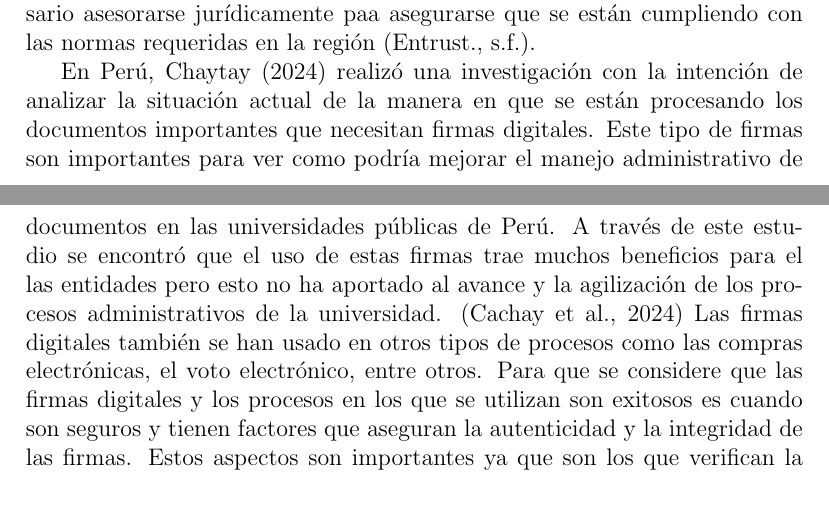
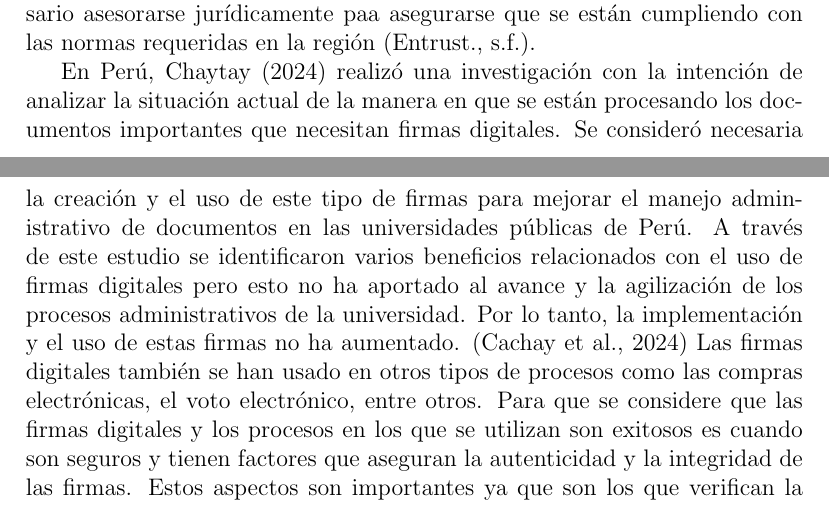
Before and after one commit to JuanMarcoCastro/FirmasEquipo4, a LaTeX document (Reporte.tex): two parts of pages 6 and 7 of 8, joined at a grey line, cut so that both start at the same text. Compiled offline with pdfLaTeX.

Commit message:
Update Reporte.tex

```diff
--- a/Reporte.tex
+++ b/Reporte.tex
@@ -61,7 +61,7 @@ Esta herramienta es importante porque, al contrario que las firmas tradicionales
 
 Algo importante a tener en cuenta es que casi todos los países y regiones tienen normas y reglamentos diferentes en cuanto a la creación de firmas electrónicas para que sean reconocidas legalmente, por lo que es necesario asesorarse jurídicamente paa asegurarse que se están cumpliendo con las normas requeridas en la región (Entrust., s.f.).
 
-En Perú, Chaytay (2024) realizó una investigación con la intención de analizar la situación actual de la manera en que se están procesando los documentos importantes que necesitan firmas digitales. Este tipo de firmas son importantes para ver como podría mejorar el manejo administrativo de documentos en las universidades públicas de Perú. A través de este estudio se encontró que el uso de estas firmas trae muchos beneficios para el las entidades pero esto no ha aportado al avance y la agilización de los procesos administrativos de la universidad. (Cachay et al., 2024) Las firmas digitales también se han usado en otros tipos de procesos como las compras electrónicas, el voto electrónico, entre otros. Para que se considere que las firmas digitales y los procesos en los que se utilizan son exitosos es cuando son seguros y tienen factores que aseguran la autenticidad y la integridad de las firmas. Estos aspectos son importantes ya que son los que verifican la identidad de la persona firmando. (Roy & Karforma, 2012)
+En Perú, Chaytay (2024) realizó una investigación con la intención de analizar la situación actual de la manera en que se están procesando los documentos importantes que necesitan firmas digitales. Se consideró necesaria la creación y el uso de este tipo de firmas para mejorar el manejo administrativo de documentos en las universidades públicas de Perú. A través de este estudio se identificaron varios beneficios relacionados con el uso de firmas digitales pero esto no ha aportado al avance y la agilización de los procesos administrativos de la universidad. Por lo tanto, la implementación y el uso de estas firmas no ha aumentado. (Cachay et al., 2024) Las firmas digitales también se han usado en otros tipos de procesos como las compras electrónicas, el voto electrónico, entre otros. Para que se considere que las firmas digitales y los procesos en los que se utilizan son exitosos es cuando son seguros y tienen factores que aseguran la autenticidad y la integridad de las firmas. Estos aspectos son importantes ya que son los que verifican la identidad de la persona firmando. (Roy & Karforma, 2012)
 \section{Marco Contextual}
 Aquí va el marco contextual.
 
```
